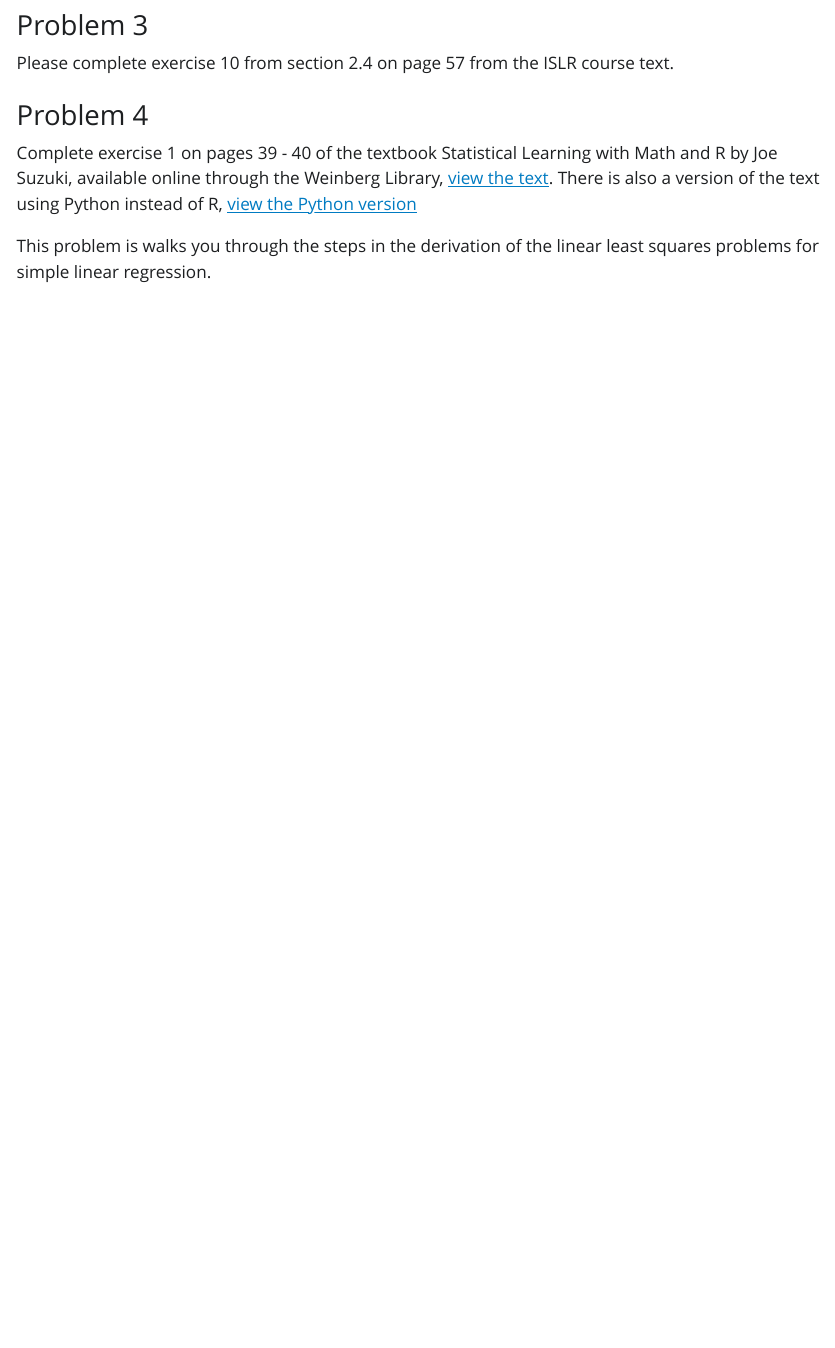
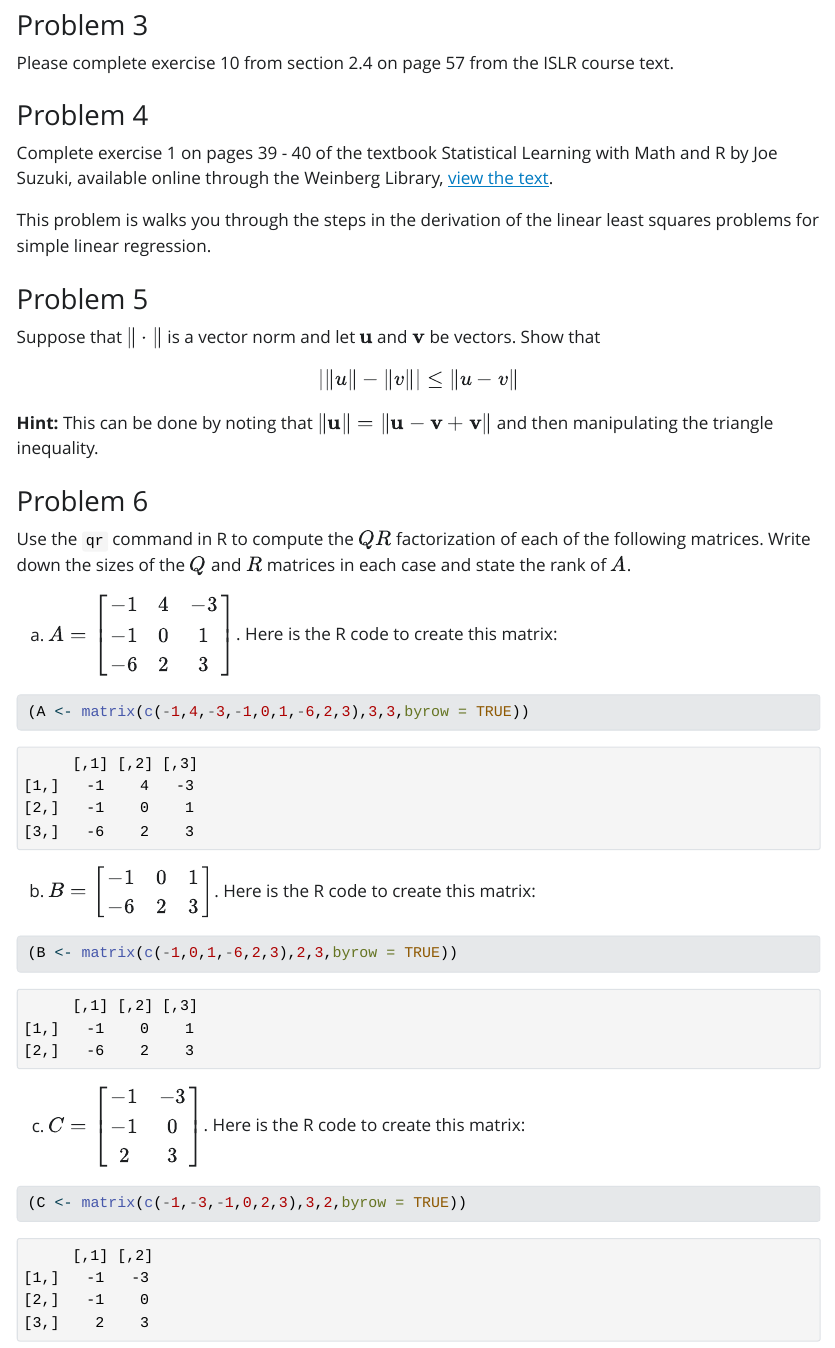
Before and after one commit to jmgraham30/ds_362_assignments, a Quarto document (homework_02/index.qmd): the page in a window 1100 px wide, from 570 px down. The pictures show the output file homework_02/index.html that the author committed with the source, opened offline; Quarto's library style sheets are replaced by a plain one without menus.

Commit message:
update homework 2

````diff
--- a/homework_02/index.qmd
+++ b/homework_02/index.qmd
@@ -34,6 +34,40 @@ Please complete exercise 10 from section 2.4 on page 57 from the ISLR course tex
 
 ### Problem 4
 
-Complete exercise 1 on pages 39 - 40 of the textbook Statistical Learning with Math and R by Joe Suzuki, available online through the Weinberg Library, [view the text](https://link-springer-com.ezp.scranton.edu/book/10.1007/978-981-15-7568-6). There is also a version of the text using Python instead of R, [view the Python version](https://link-springer-com.ezp.scranton.edu/book/10.1007/978-981-15-7877-9)
+Complete exercise 1 on pages 39 - 40 of the textbook Statistical Learning with Math and R by Joe Suzuki, available online through the Weinberg Library, [view the text](https://link-springer-com.ezp.scranton.edu/book/10.1007/978-981-15-7568-6).
 
 This problem is walks you through the steps in the derivation of the linear least squares problems for simple linear regression.
+
+
+### Problem 5
+
+Suppose that $\| \cdot \|$ is a vector norm and let ${\bf u}$ and ${\bf v}$ be vectors. Show that
+
+$$
+| \|u\| - \|v\| | \leq \| u - v \|
+$$
+
+**Hint:** This can be done by noting that $\|{\bf u}\| = \|{\bf u} - {\bf v} + {\bf v} \|$ and then manipulating the triangle inequality.
+
+### Problem 6
+
+Use the `qr` command in R to compute the $QR$ factorization of each of the following matrices. Write down the sizes of the $Q$ and $R$ matrices in each case and state the rank of $A$.
+
+a. $A = \left[\begin{array}{ccc} -1 & 4 & -3 \\ -1 & 0 & 1 \\ -6 & 2 & 3  \end{array}\right]$. Here is the R code to create this matrix:
+
+```{r}
+(A <- matrix(c(-1,4,-3,-1,0,1,-6,2,3),3,3,byrow = TRUE))
+```
+
+b. $B = \left[\begin{array}{ccc} -1 & 0 & 1 \\ -6 & 2 & 3  \end{array}\right]$. Here is the R code to create this matrix:
+
+```{r}
+(B <- matrix(c(-1,0,1,-6,2,3),2,3,byrow = TRUE))
+```
+
+
+c. $C = \left[\begin{array}{cc} -1  & -3 \\ -1 & 0 \\  2 & 3  \end{array}\right]$. Here is the R code to create this matrix:
+
+```{r}
+(C <- matrix(c(-1,-3,-1,0,2,3),3,2,byrow = TRUE))
+```
````
Also changed, not shown: homework_02/index.html.
